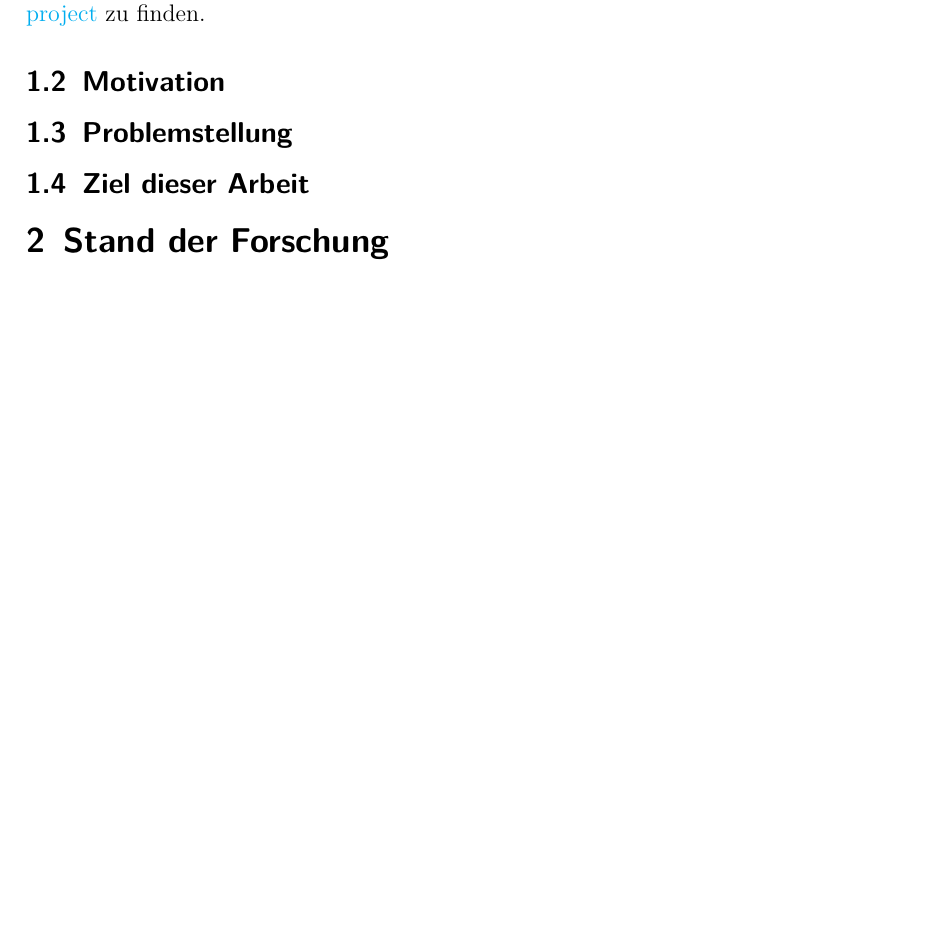
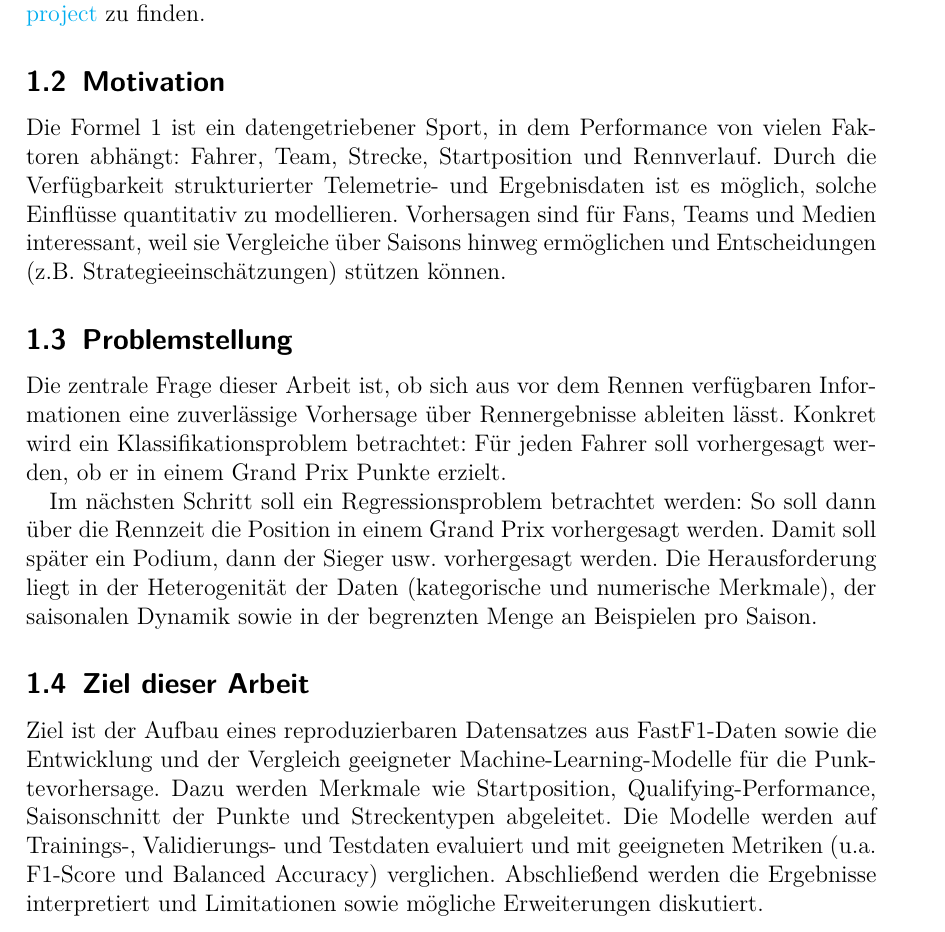
Before and after one commit to mcfiet/dl-project, a LaTeX thesis (thesis/main.tex, which reads thesis/chapters/01_introduction.tex): part of page 3 of 3 before the commit and part of page 3 of 4 after it, cut so that both start at the same text, the shorter picture padded with empty space. Compiled offline with pdfLaTeX.

Commit message:
feat: add introduction to thesis

```diff
--- a/thesis/chapters/01_introduction.tex
+++ b/thesis/chapters/01_introduction.tex
@@ -2,7 +2,28 @@
 Der Code der in diesem Projekt verwendet wurde ist unter \href{https://github.com/mcfiet/dl-project}{https://github.com/mcfiet/dl-project} zu finden.
 
 \subsection{Motivation}
+Die Formel 1 ist ein datengetriebener Sport, in dem Performance von vielen Faktoren
+abhängt: Fahrer, Team, Strecke, Startposition und Rennverlauf. Durch die
+Verfügbarkeit strukturierter Telemetrie- und Ergebnisdaten ist es möglich,
+solche Einflüsse quantitativ zu modellieren. Vorhersagen sind für Fans,
+Teams und Medien interessant, weil sie Vergleiche über Saisons hinweg
+ermöglichen und Entscheidungen (z.B. Strategieeinschätzungen) stützen
+können.
 
 \subsection{Problemstellung}
+Die zentrale Frage dieser Arbeit ist, ob sich aus vor dem Rennen verfügbaren
+Informationen eine zuverlässige Vorhersage über Rennergebnisse ableiten lässt.
+Konkret wird ein Klassifikationsproblem betrachtet: Für jeden Fahrer soll
+vorhergesagt werden, ob er in einem Grand Prix Punkte erzielt.
+
+Im nächsten Schritt soll ein Regressionsproblem betrachtet werden: So soll dann über die Rennzeit die Position in einem Grand Prix vorhergesagt werden. Damit soll später ein Podium, dann der Sieger usw. vorhergesagt werden. Die Herausforderung liegt in der Heterogenität der Daten (kategorische und numerische Merkmale), der saisonalen Dynamik sowie in der begrenzten Menge an Beispielen pro Saison.
 
 \subsection{Ziel dieser Arbeit}
+Ziel ist der Aufbau eines reproduzierbaren Datensatzes aus FastF1-Daten sowie
+die Entwicklung und der Vergleich geeigneter Machine-Learning-Modelle für die
+Punktevorhersage. Dazu werden Merkmale wie Startposition, Qualifying-Performance,
+Saisonschnitt der Punkte und Streckentypen abgeleitet. Die Modelle werden auf
+Trainings-, Validierungs- und Testdaten evaluiert und mit geeigneten Metriken
+(u.a. F1-Score und Balanced Accuracy) verglichen. Abschließend werden die
+Ergebnisse interpretiert und Limitationen sowie mögliche Erweiterungen
+diskutiert.
```
